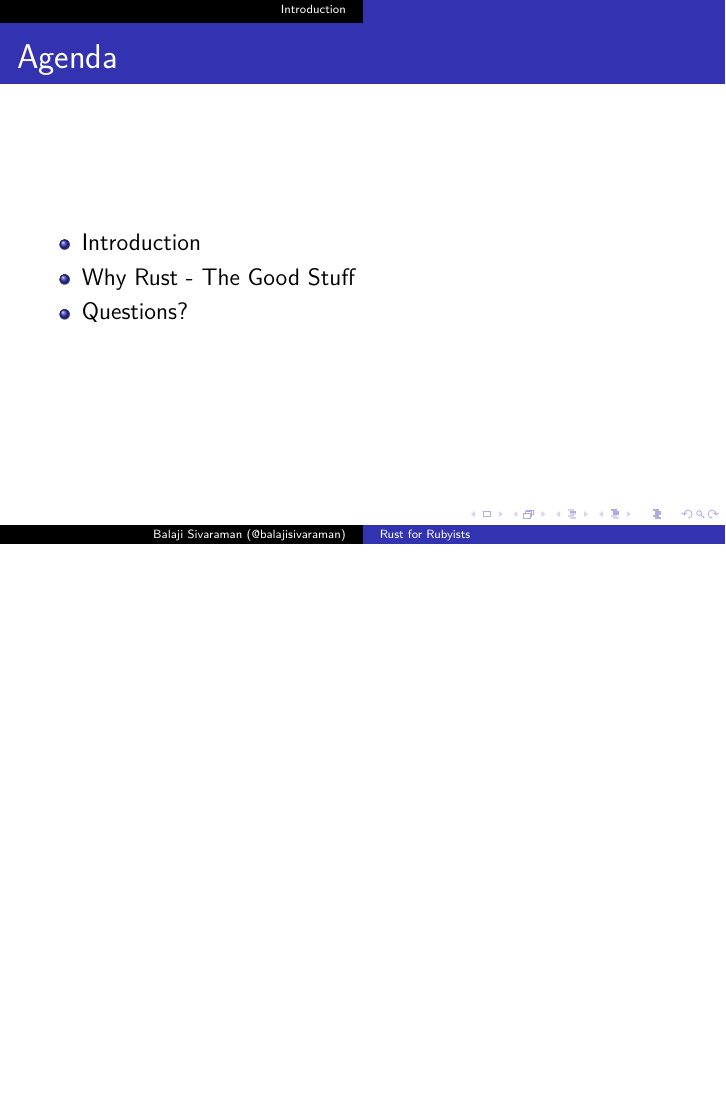
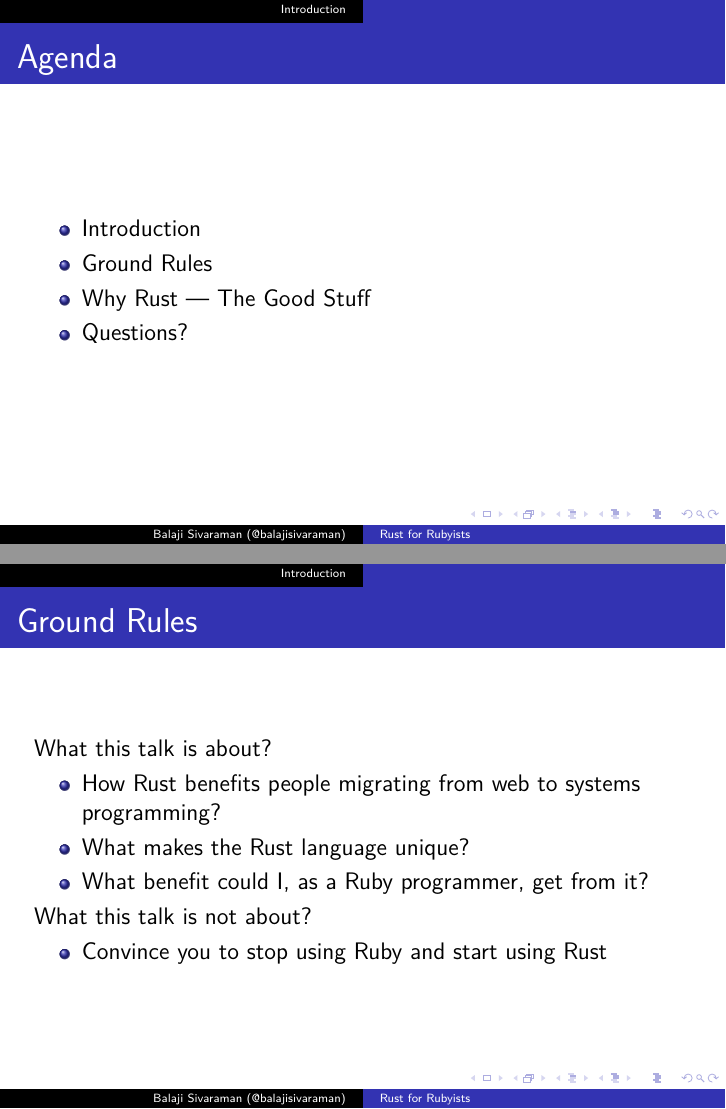
Before and after one commit to balajisivaraman/rust-for-rubyists, LaTeX slides (rust-for-rubyists.tex, which reads introduction.tex): page 3 of 6 before the commit and pages 3 and 4 of 7 after it, the two joined at a grey line, the shorter picture padded with empty space. Compiled offline with XeLaTeX; a missing font is replaced by an installed copy or a similar font.

Commit message:
Add ground rules slide

```diff
--- a/introduction.tex
+++ b/introduction.tex
@@ -1,9 +1,26 @@
-\begin{section}{Introduction}
-  \begin{frame}{Agenda}
-    \begin{itemize}
-    \item Introduction
-    \item Why Rust - The Good Stuff
-    \item Questions?
-    \end{itemize}
-  \end{frame}
-\end{section}
+\section{Introduction}
+\label{sec:introduction}
+
+\begin{frame}
+  \frametitle{Agenda}
+  \begin{itemize}
+  \item Introduction
+  \item Ground Rules
+  \item Why Rust --- The Good Stuff
+  \item Questions?
+  \end{itemize}
+\end{frame}
+
+\begin{frame}
+  \frametitle{Ground Rules}
+  What this talk is about?
+  \begin{itemize}
+  \item How Rust benefits people migrating from web to systems programming?
+  \item What makes the Rust language unique?
+  \item What benefit could I, as a Ruby programmer, get from it?
+  \end{itemize}
+  What this talk is not about?
+  \begin{itemize}
+  \item Convince you to stop using Ruby and start using Rust
+  \end{itemize}
+\end{frame}
```
